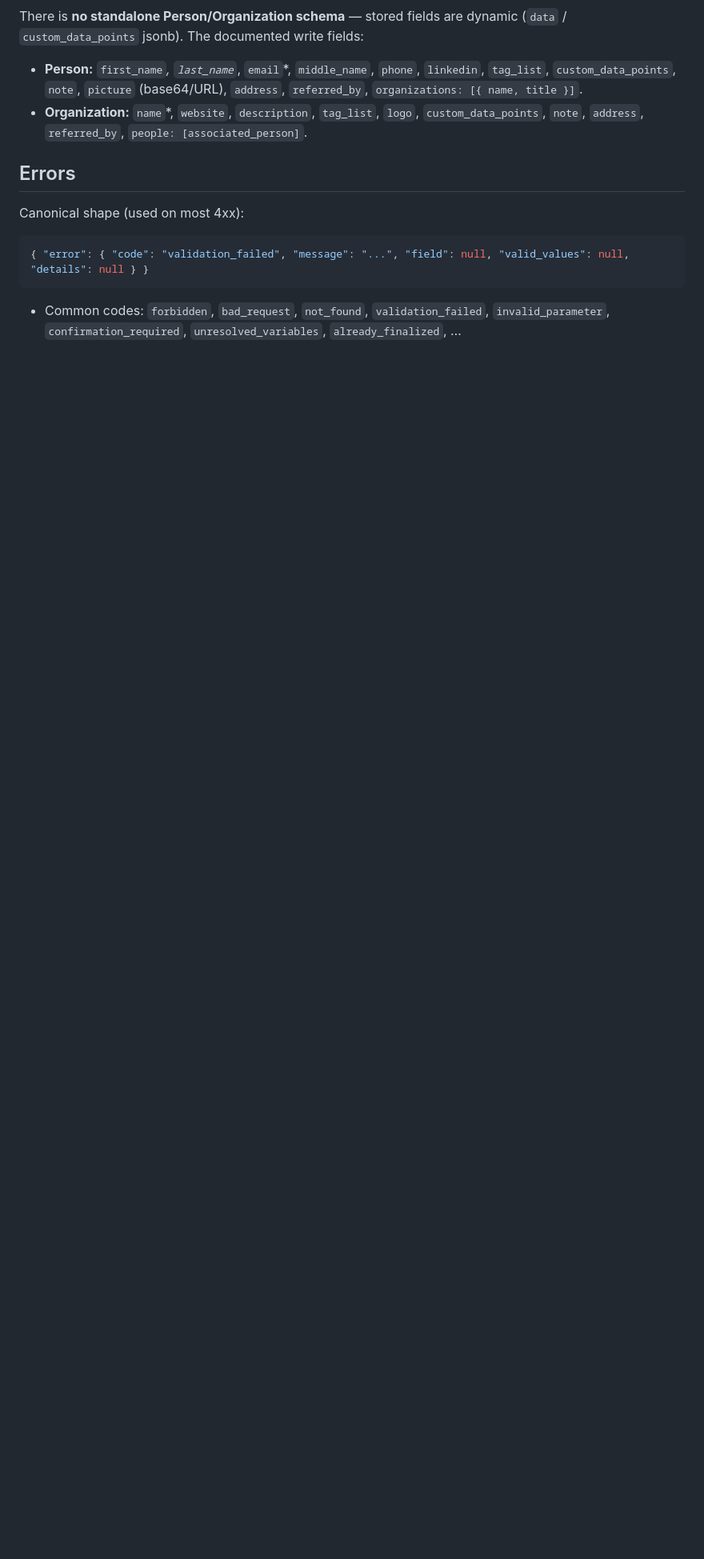
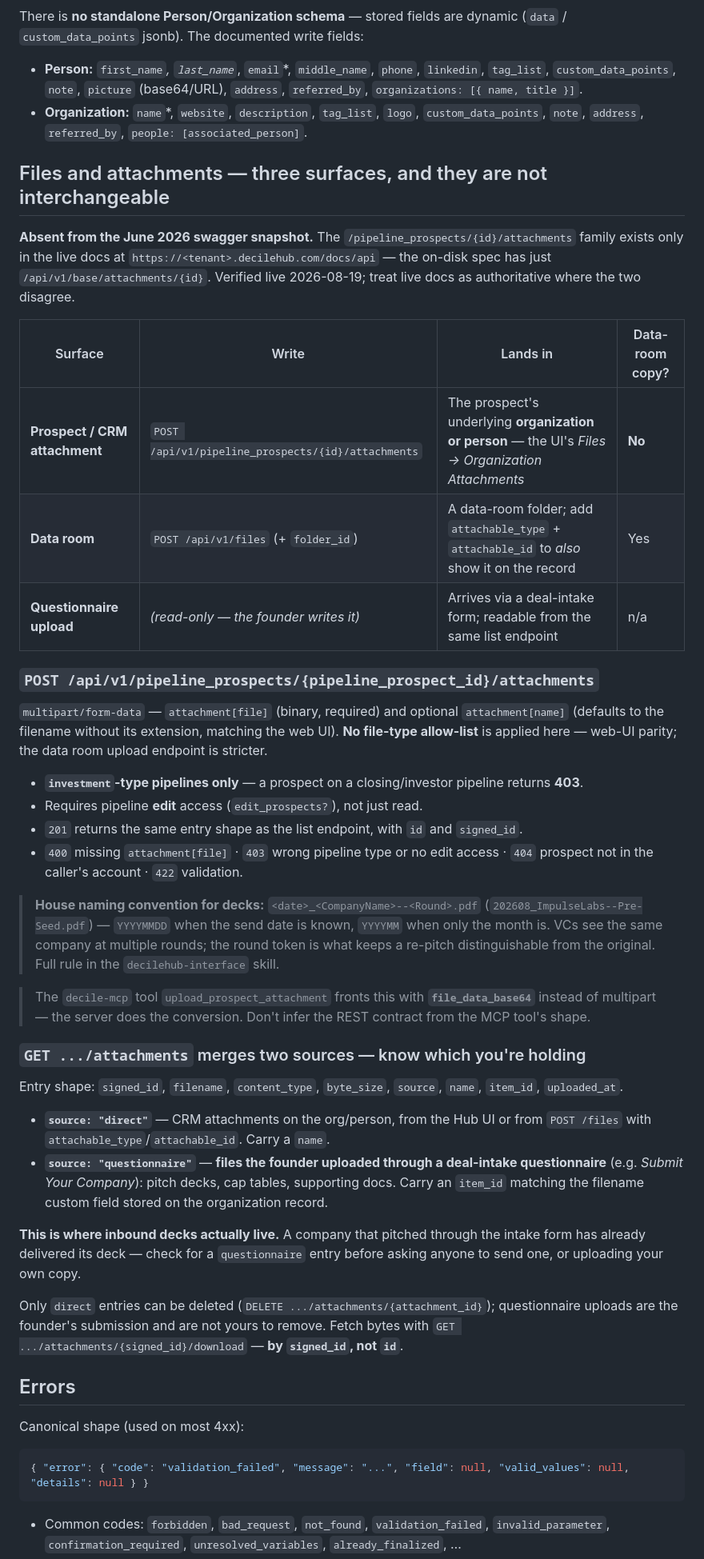
Before and after one commit to lossless-group/lossless-agent-skills, a Markdown page: decile-hub-connector/SKILL.md, the part around the change. Shown at 80% size. Rendered like a GitHub page; blank space fills up the shorter version.

Commit message:
skill(decile-hub-connector): Document the three file surfaces and where inbound decks actually live
The prospect attachments endpoints are absent from the June 2026 swagger
snapshot and exist only in the live tenant docs, so an agent working from the
on-disk spec would conclude they do not exist. Verified live 2026-08-19; live
docs are authoritative where the two disagree.

The load-bearing finding is that `GET .../attachments` merges two sources.
Entries with `source: "questionnaire"` are files the founder uploaded through a
deal-intake form — pitch decks, cap tables, supporting docs. A company that
pitched through the intake form has already delivered its deck. Check for a
questionnaire entry before asking anyone to send one or uploading your own copy.

File surfaces are not interchangeable, and the table now says which is which:
prospect/CRM attachments land on the underlying organization or person with no
data-room copy; `POST /api/v1/files` lands in a data-room folder and can also
show on the record; questionnaire uploads are read-only and are the founder's
submission, not ours to delete.

Endpoint specifics captured:
- `POST /api/v1/pipeline_prospects/{id}/attachments` is multipart with
  `attachment[file]`, optional `attachment[name]`, no file-type allow-list —
  web-UI parity, and looser than the data-room upload
- `investment`-type pipelines only; a closing or investor pipeline returns 403
- Requires `edit_prospects?`, not just read access
- Download is by `signed_id`, not `id`
- Only `direct` entries are deletable

Two traps flagged: the `decile-mcp` tool `upload_prospect_attachment` fronts
the endpoint with `file_data_base64` rather than multipart, so the REST contract
cannot be inferred from the MCP tool's shape; and the house deck naming
convention is restated where the upload happens.

Files changed:
- decile-hub-connector/SKILL.md
- decile-hub-connector/references/endpoint-inventory.md

Co-Authored-By: Claude Opus 5 (1M context) <noreply@anthropic.com>
Claude-Session: https://claude.ai/code/session_015HwXfFFfCBixVRGiiWaZUp

```diff
--- a/decile-hub-connector/SKILL.md
+++ b/decile-hub-connector/SKILL.md
@@ -108,6 +108,64 @@ There is **no standalone Person/Organization schema** — stored fields are dyna
 - **Person:** `first_name`*, `last_name`*, `email`*, `middle_name`, `phone`, `linkedin`, `tag_list`, `custom_data_points`, `note`, `picture` (base64/URL), `address`, `referred_by`, `organizations: [{ name, title }]`.
 - **Organization:** `name`*, `website`, `description`, `tag_list`, `logo`, `custom_data_points`, `note`, `address`, `referred_by`, `people: [associated_person]`.
 
+## Files and attachments — three surfaces, and they are not interchangeable
+
+**Absent from the June 2026 swagger snapshot.** The `/pipeline_prospects/{id}/attachments`
+family exists only in the live docs at `https://<tenant>.decilehub.com/docs/api`
+— the on-disk spec has just `/api/v1/base/attachments/{id}`. Verified live
+2026-08-19; treat live docs as authoritative where the two disagree.
+
+| Surface | Write | Lands in | Data-room copy? |
+|---|---|---|---|
+| **Prospect / CRM attachment** | `POST /api/v1/pipeline_prospects/{id}/attachments` | The prospect's underlying **organization or person** — the UI's *Files → Organization Attachments* | **No** |
+| **Data room** | `POST /api/v1/files` (+ `folder_id`) | A data-room folder; add `attachable_type` + `attachable_id` to *also* show it on the record | Yes |
+| **Questionnaire upload** | *(read-only — the founder writes it)* | Arrives via a deal-intake form; readable from the same list endpoint | n/a |
+
+### `POST /api/v1/pipeline_prospects/{pipeline_prospect_id}/attachments`
+
+`multipart/form-data` — `attachment[file]` (binary, required) and optional
+`attachment[name]` (defaults to the filename without its extension, matching the
+web UI). **No file-type allow-list** is applied here — web-UI parity; the data
+room upload endpoint is stricter.
+
+- **`investment`-type pipelines only** — a prospect on a closing/investor pipeline
+  returns **403**.
+- Requires pipeline **edit** access (`edit_prospects?`), not just read.
+- `201` returns the same entry shape as the list endpoint, with `id` and `signed_id`.
+- `400` missing `attachment[file]` · `403` wrong pipeline type or no edit access ·
+  `404` prospect not in the caller's account · `422` validation.
+
+> **House naming convention for decks:** `<date>_<CompanyName>--<Round>.pdf`
+> (`202608_ImpulseLabs--Pre-Seed.pdf`) — `YYYYMMDD` when the send date is known,
+> `YYYYMM` when only the month is. VCs see the same company at multiple rounds;
+> the round token is what keeps a re-pitch distinguishable from the original.
+> Full rule in the `decilehub-interface` skill.
+
+> The `decile-mcp` tool `upload_prospect_attachment` fronts this with
+> **`file_data_base64`** instead of multipart — the server does the conversion.
+> Don't infer the REST contract from the MCP tool's shape.
+
+### `GET .../attachments` merges two sources — know which you're holding
+
+Entry shape: `signed_id`, `filename`, `content_type`, `byte_size`, `source`,
+`name`, `item_id`, `uploaded_at`.
+
+- **`source: "direct"`** — CRM attachments on the org/person, from the Hub UI or
+  from `POST /files` with `attachable_type`/`attachable_id`. Carry a `name`.
+- **`source: "questionnaire"`** — **files the founder uploaded through a
+  deal-intake questionnaire** (e.g. *Submit Your Company*): pitch decks, cap
+  tables, supporting docs. Carry an `item_id` matching the filename custom field
+  stored on the organization record.
+
+**This is where inbound decks actually live.** A company that pitched through the
+intake form has already delivered its deck — check for a `questionnaire` entry
+before asking anyone to send one, or uploading your own copy.
+
+Only `direct` entries can be deleted
+(`DELETE .../attachments/{attachment_id}`); questionnaire uploads are the
+founder's submission and are not yours to remove. Fetch bytes with
+`GET .../attachments/{signed_id}/download` — **by `signed_id`, not `id`**.
+
 ## Errors
 
 Canonical shape (used on most 4xx):
```
Also changed, not shown: decile-hub-connector/references/endpoint-inventory.md (+4 -0 lines).
